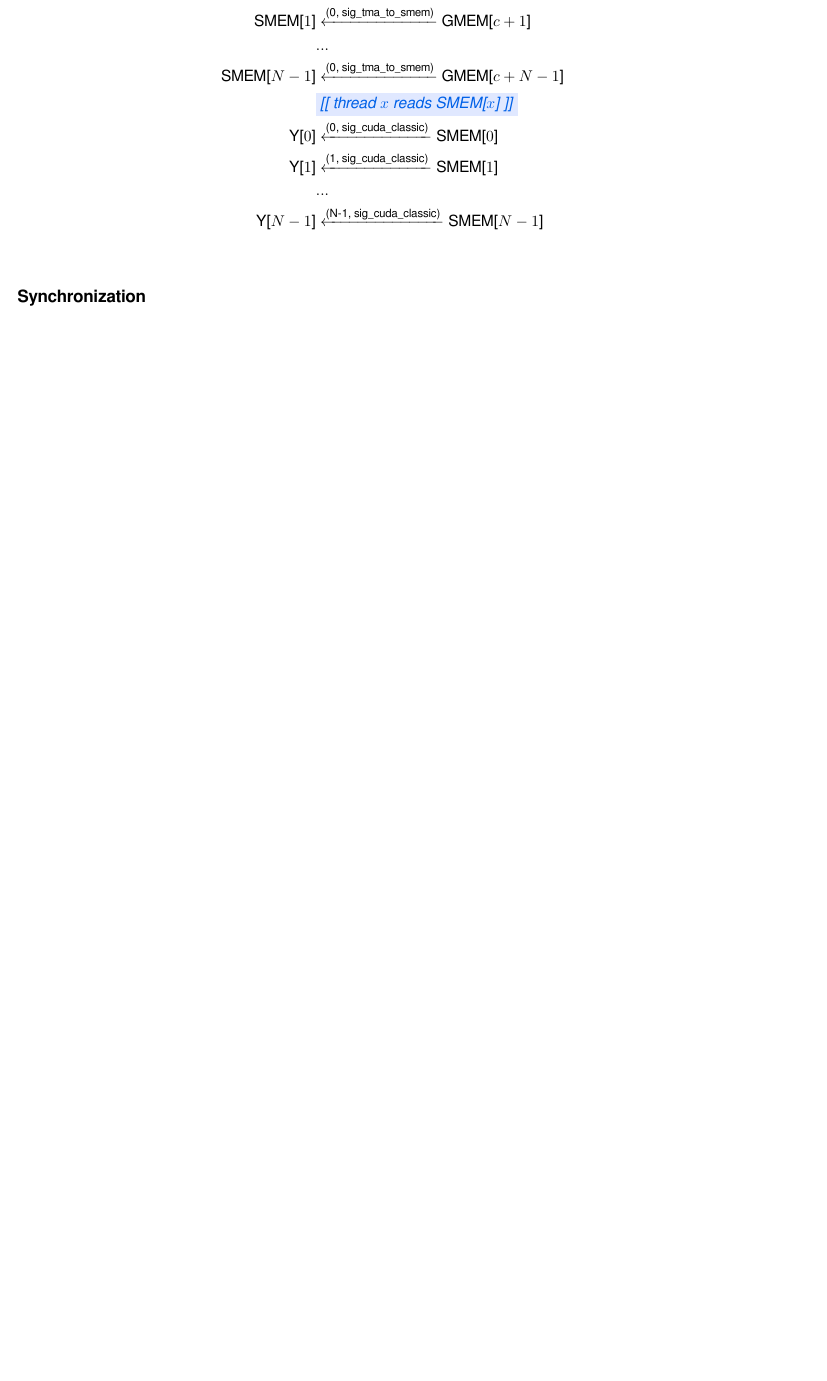
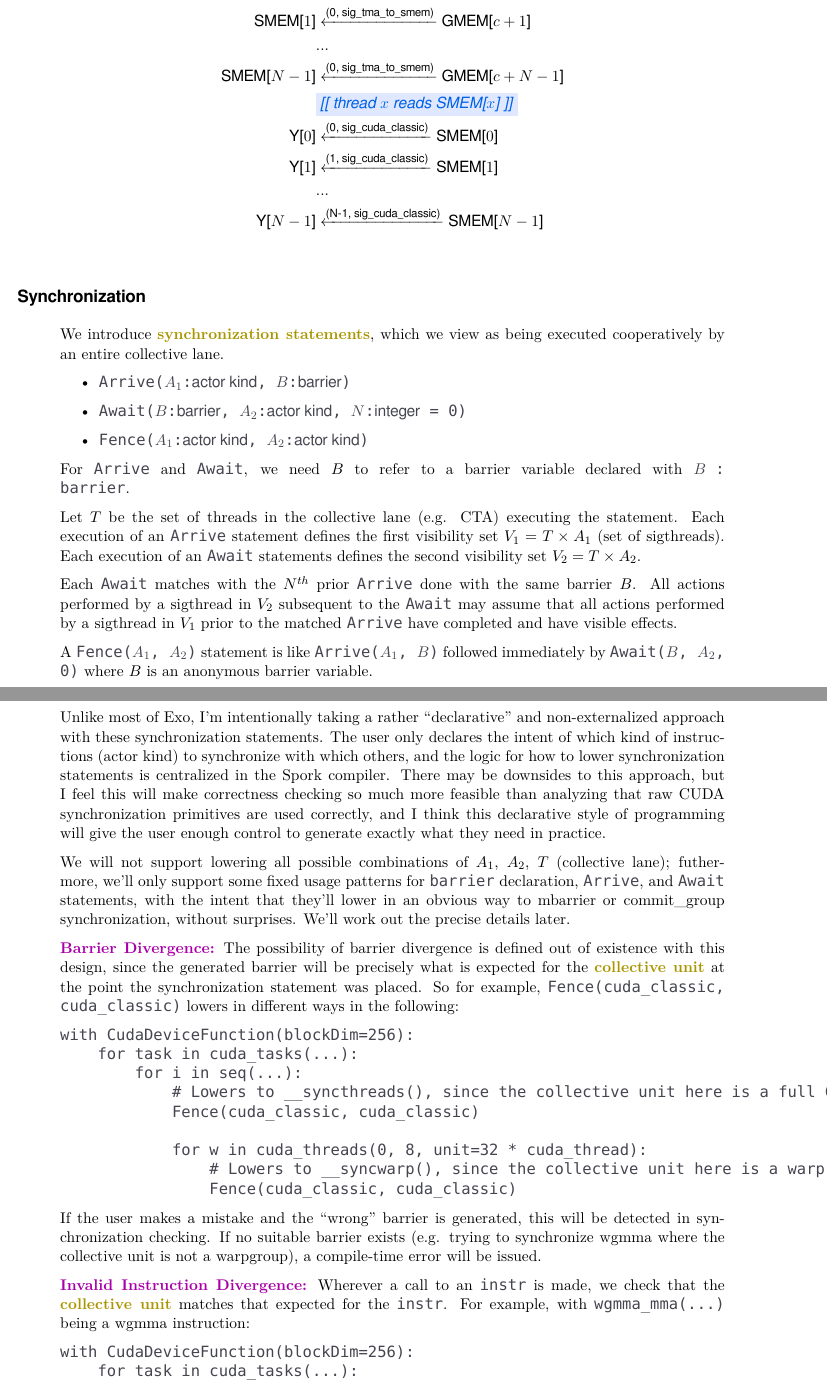
Before and after one commit to akeley98/spork, a LaTeX document (docs/spork_mini.tex): part of page 13 of 13 before the commit and two parts of pages 13 and 14 of 14 after it, the two joined at a grey line, cut so that both start at the same text, the shorter picture padded with empty space. Compiled offline with XeLaTeX; a missing font is replaced by an installed copy or a similar font.

Commit message:
spork_mini synchronization

```diff
--- a/docs/spork_mini.tex
+++ b/docs/spork_mini.tex
@@ -741,11 +741,84 @@ This program would not be correct without (unseen) synchronization inserted betw
 \end{align*}
 }
 
-
-
 \filbreak
 \myTitle{Synchronization}
 
-% Subsequent sigthreads to rely on the completion of actions...
+We introduce \myKeyA{synchronization statements}, which we view as being executed cooperatively by an entire collective lane.
+
+\filbreak
+\begin{itemize}
+  \item \lighttt{Arrive($A_1$:\textsf{actor kind}, $B$:\textsf{barrier})}
+  \item \lighttt{Await($B$:\textsf{barrier}, $A_2$:\textsf{actor kind}, $N$:\textsf{integer} = 0)}
+  \item \lighttt{Fence($A_1$:\textsf{actor kind}, $A_2$:\textsf{actor kind})}
+\end{itemize}
+
+\filbreak
+For \lighttt{Arrive} and \lighttt{Await}, we need $B$ to refer to a barrier variable declared with \lighttt{$B$ : barrier}.
+
+\filbreak
+Let $T$ be the set of threads in the collective lane (e.g. CTA) executing the statement.
+Each execution of an \lighttt{Arrive} statement defines the first visibility set $V_1 = T \times A_1$ (set of sigthreads).
+Each execution of an \lighttt{Await} statements defines the second visibility set $V_2 = T \times A_2$.
+
+\filbreak
+Each \lighttt{Await} matches with the $N^{th}$ prior \lighttt{Arrive} done with the same barrier $B$.
+All actions performed by a sigthread in $V_2$ subsequent to the \lighttt{Await} may assume that all actions performed by a sigthread in $V_1$ prior to the matched \lighttt{Arrive} have completed and have visible effects.
+
+\filbreak
+A \lighttt{Fence($A_1$, $A_2$)} statement is like \lighttt{Arrive($A_1$, $B$)} followed immediately by \lighttt{Await($B$, $A_2$, 0)} where $B$ is an anonymous barrier variable.
+
+\filbreak
+Unlike most of Exo, I'm intentionally taking a rather ``declarative'' and non-externalized approach with these synchronization statements.
+The user only declares the intent of which kind of instructions (actor kind) to synchronize with which others, and the logic for how to lower synchronization statements is centralized in the Spork compiler.
+There may be downsides to this approach, but I feel this will make correctness checking so much more feasible than analyzing that raw CUDA synchronization primitives are used correctly, and I think this declarative style of programming will give the user enough control to generate exactly what they need in practice.
+
+\filbreak
+We will not support lowering all possible combinations of $A_1$, $A_2$, $T$ (collective lane); futhermore, we'll only support some fixed usage patterns for \lighttt{barrier} declaration, \lighttt{Arrive}, and \lighttt{Await} statements, with the intent that they'll lower in an obvious way to mbarrier or commit\_group synchronization, without surprises.
+We'll work out the precise details later.
+
+\filbreak
+\mainKey{Barrier Divergence:}
+The possibility of barrier divergence is defined out of existence with this design, since the generated barrier will be precisely what is expected for the \myKeyA{collective unit} at the point the synchronization statement was placed.
+So for example, \lighttt{Fence(cuda\_classic, cuda\_classic)} lowers in different ways in the following:
+{\color{lightttColor}
+\begin{verbatim}
+with CudaDeviceFunction(blockDim=256):
+    for task in cuda_tasks(...):
+        for i in seq(...):
+            # Lowers to __syncthreads(), since the collective unit here is a full CTA
+            Fence(cuda_classic, cuda_classic)
+
+            for w in cuda_threads(0, 8, unit=32 * cuda_thread):
+                # Lowers to __syncwarp(), since the collective unit here is a warp (32 T)
+                Fence(cuda_classic, cuda_classic)
+\end{verbatim}
+}
+
+\filbreak
+If the user makes a mistake and the ``wrong'' barrier is generated, this will be detected in synchronization checking.
+If no suitable barrier exists (e.g. trying to synchronize wgmma where the collective unit is not a warpgroup), a compile-time error will be issued.
+
+\filbreak
+\mainKey{Invalid Instruction Divergence:}
+Wherever a call to an \lighttt{instr} is made, we check that the \myKeyA{collective unit} matches that expected for the \lighttt{instr}.
+For example, with \lighttt{wgmma\_mma(...)} being a wgmma instruction:
+{\color{lightttColor}
+\begin{verbatim}
+with CudaDeviceFunction(blockDim=256):
+    for task in cuda_tasks(...):
+        # Collective unit here is a full CTA of 256 threads
+        with CudaAsync(wgmma_async):
+            wgmma_mma(...)  # WRONG, expected 128 T.
+        for wg in cuda_threads(0, 2, unit=128 * cuda_thread):
+            # Collective unit here is 128 threads (warpgroup)
+            with CudaAsync(wgmma_async):
+                wgmma_mma(...)  # OK
+        for t in cuda_threads(0, 256, unit=cuda_thread):
+            # Collective unit here is 1 thread
+            with CudaAsync(wgmma_async):
+                wgmma_mma(...)  # WRONG, expected 128 T.
+\end{verbatim}
+}
 
 \end{document}
```
Also changed, not shown: docs/spork_mini.tex (4 more changed lines).
